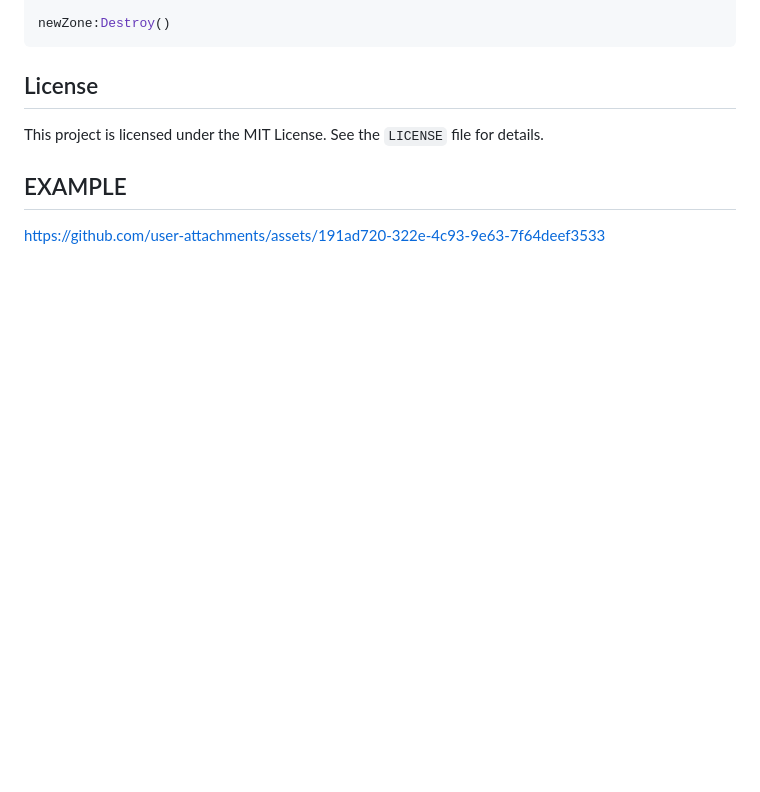
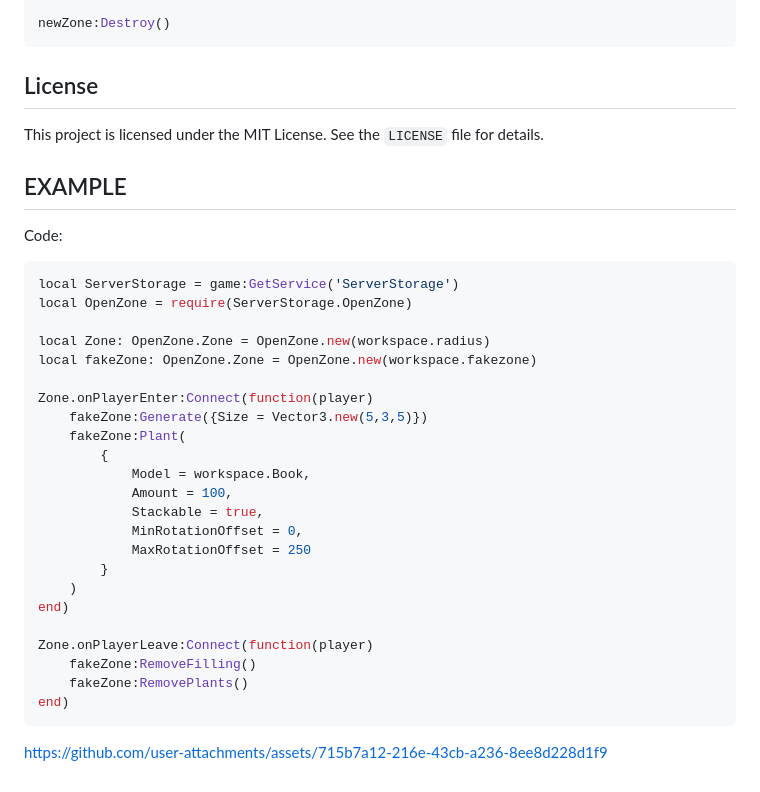
Before and after one commit to CodeSaviour/OpenZone, a Markdown page: readme.md, the part around the change. Drawn GitHub-style; blank space fills up the shorter version.

````diff
--- a/readme.md
+++ b/readme.md
@@ -165,5 +165,31 @@ This project is licensed under the MIT License. See the `LICENSE` file for detai
 
 
 ## EXAMPLE
+Code:
+```lua
+local ServerStorage = game:GetService('ServerStorage')
+local OpenZone = require(ServerStorage.OpenZone)
 
-https://github.com/user-attachments/assets/191ad720-322e-4c93-9e63-7f64deef3533
+local Zone: OpenZone.Zone = OpenZone.new(workspace.radius)
+local fakeZone: OpenZone.Zone = OpenZone.new(workspace.fakezone)
+
+Zone.onPlayerEnter:Connect(function(player)
+	fakeZone:Generate({Size = Vector3.new(5,3,5)})
+	fakeZone:Plant(
+		{
+			Model = workspace.Book,
+			Amount = 100,
+			Stackable = true,
+			MinRotationOffset = 0,
+			MaxRotationOffset = 250
+		}
+	)
+end)
+
+Zone.onPlayerLeave:Connect(function(player)
+	fakeZone:RemoveFilling()
+	fakeZone:RemovePlants()
+end)
+```
+
+https://github.com/user-attachments/assets/715b7a12-216e-43cb-a236-8ee8d228d1f9
````
